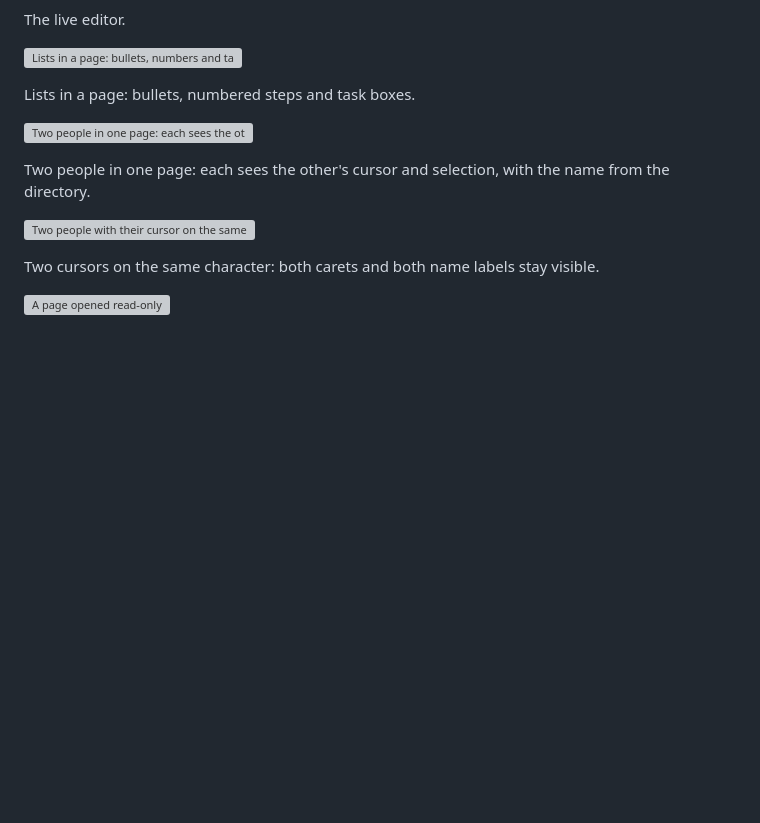
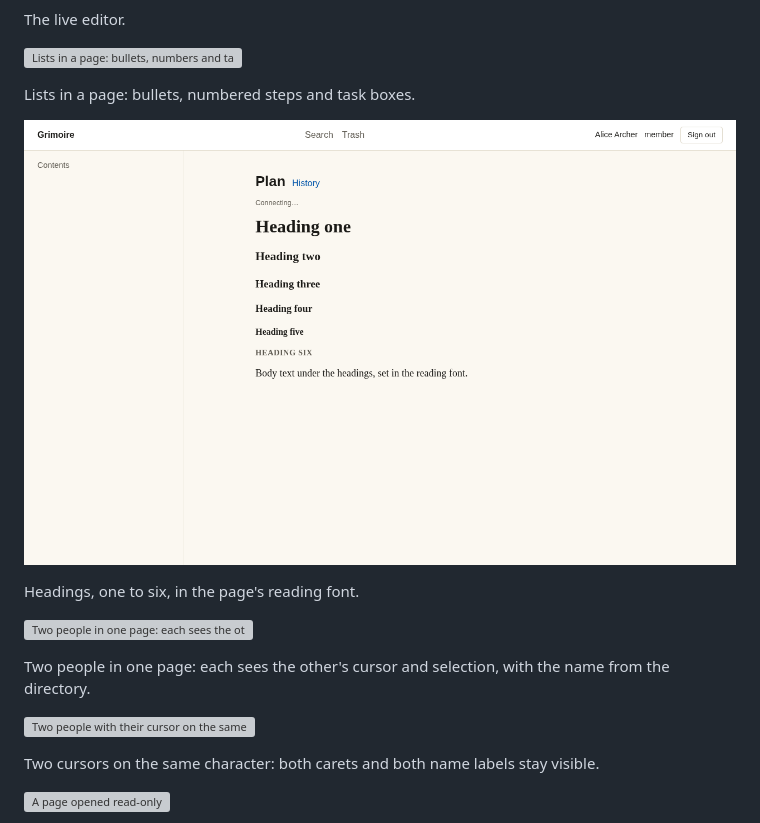
Before and after one commit to tektum/grimoire, a Markdown page: README.md, the part around the change. Rendered like a GitHub page; pictures changed too: docs/screenshots/m6-t04/page-text-headings-after-light.png (added); blank space fills up the shorter version; grey boxes are pictures that could not be loaded.

```diff
--- a/README.md
+++ b/README.md
@@ -59,6 +59,10 @@ The live editor.
 ![Lists in a page: bullets, numbers and task boxes](docs/screenshots/m6-t04/lists-light.png)
 
 Lists in a page: bullets, numbered steps and task boxes.
+
+![Headings one to six in the page text](docs/screenshots/m6-t04/page-text-headings-after-light.png)
+
+Headings, one to six, in the page's reading font.
 
 ![Two people in one page: each sees the other's cursor and selection with a name label](docs/screenshots/m6-t04/cursors-seen-by-bob-light.png)
 
```
Also changed, not shown: docs/screenshots/m6-t04/page-text-headings-after-dark.png (added), docs/screenshots/m6-t04/page-text-headings-before-dark.png (added), docs/screenshots/m6-t04/page-text-headings-before-light.png (added), 4 other files.
